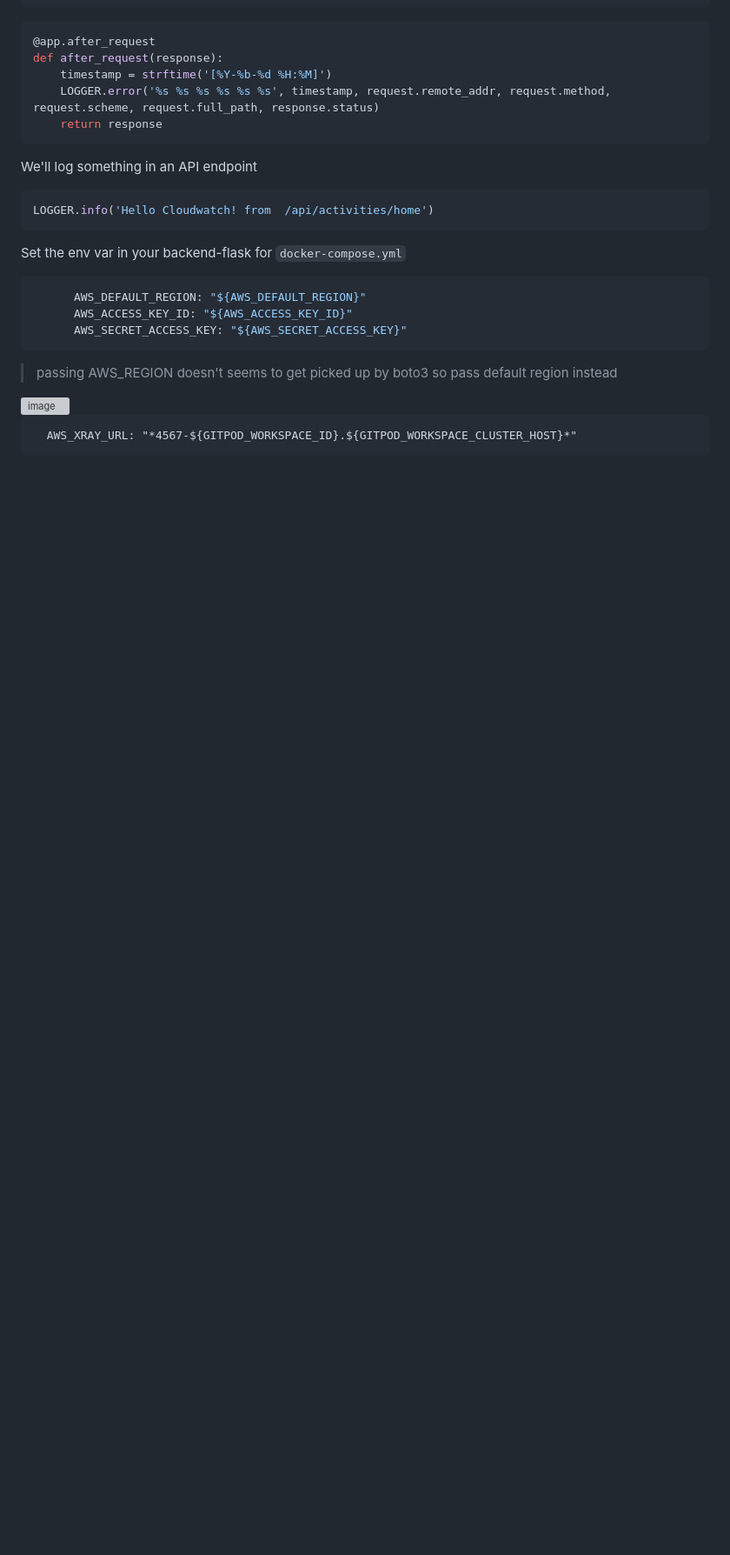
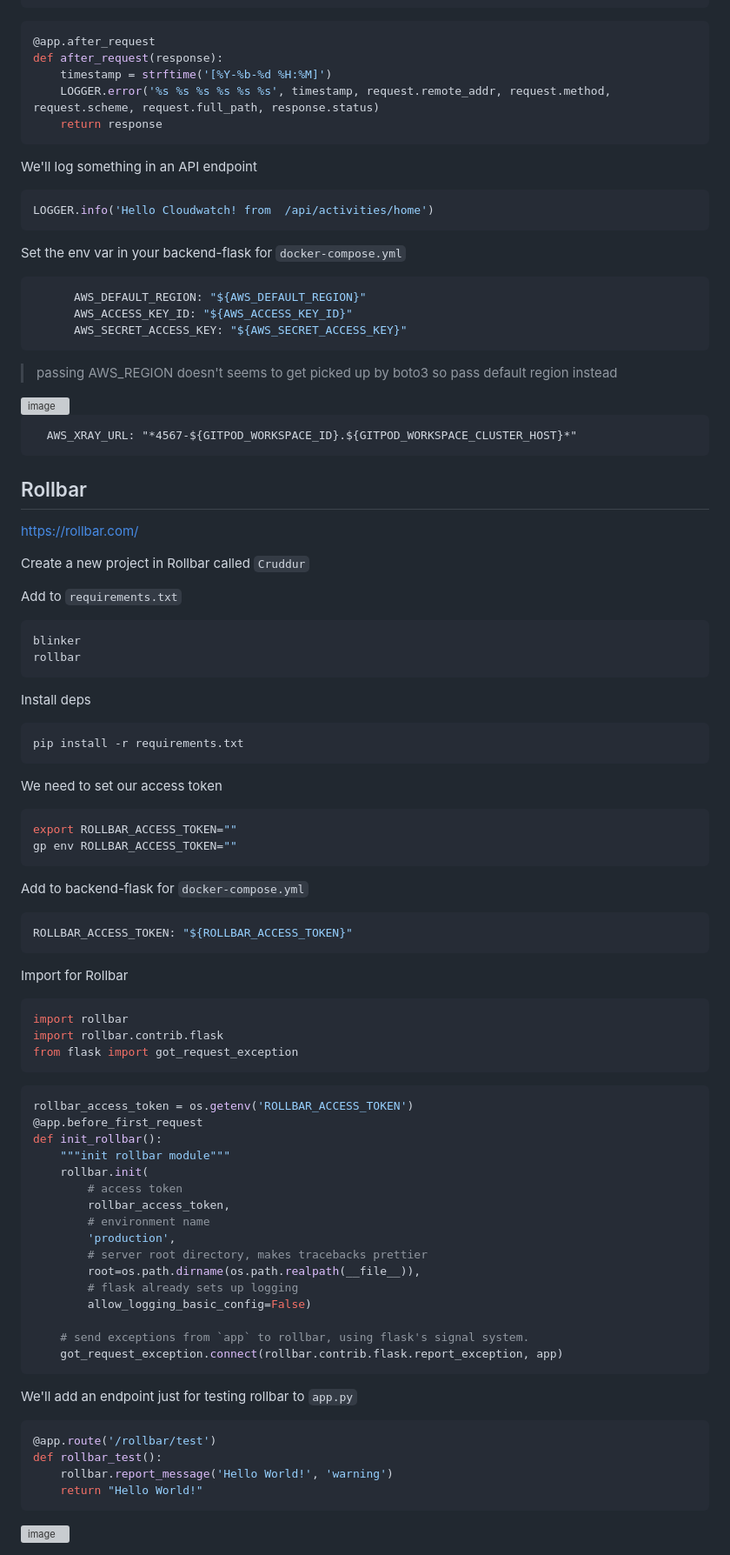
Before and after one commit to gloriamacia/aws-bootcamp-cruddur-2023, a Markdown page: journal/week2.md, the part around the change. Shown: that part at 87% size. GitHub-like rendering; blank space fills up the shorter version; grey boxes are pictures that could not be loaded.

Commit message:
add Rollbar

````diff
--- a/journal/week2.md
+++ b/journal/week2.md
@@ -244,3 +244,74 @@ Set the env var in your backend-flask for `docker-compose.yml`
 <img width="1502" alt="image" src="https://user-images.githubusercontent.com/17580456/222799107-f24cba6e-b6f1-4269-86d5-46d16aa9783a.png">
 
       AWS_XRAY_URL: "*4567-${GITPOD_WORKSPACE_ID}.${GITPOD_WORKSPACE_CLUSTER_HOST}*"
+
+## Rollbar
+
+https://rollbar.com/
+
+Create a new project in Rollbar called `Cruddur`
+
+Add to `requirements.txt`
+
+
+```
+blinker
+rollbar
+```
+
+Install deps
+
+```sh
+pip install -r requirements.txt
+```
+
+We need to set our access token
+
+```sh
+export ROLLBAR_ACCESS_TOKEN=""
+gp env ROLLBAR_ACCESS_TOKEN=""
+```
+
+Add to backend-flask for `docker-compose.yml`
+
+```yml
+ROLLBAR_ACCESS_TOKEN: "${ROLLBAR_ACCESS_TOKEN}"
+```
+
+Import for Rollbar
+
+```py
+import rollbar
+import rollbar.contrib.flask
+from flask import got_request_exception
+```
+
+```py
+rollbar_access_token = os.getenv('ROLLBAR_ACCESS_TOKEN')
+@app.before_first_request
+def init_rollbar():
+    """init rollbar module"""
+    rollbar.init(
+        # access token
+        rollbar_access_token,
+        # environment name
+        'production',
+        # server root directory, makes tracebacks prettier
+        root=os.path.dirname(os.path.realpath(__file__)),
+        # flask already sets up logging
+        allow_logging_basic_config=False)
+
+    # send exceptions from `app` to rollbar, using flask's signal system.
+    got_request_exception.connect(rollbar.contrib.flask.report_exception, app)
+```
+
+We'll add an endpoint just for testing rollbar to `app.py`
+
+```py
+@app.route('/rollbar/test')
+def rollbar_test():
+    rollbar.report_message('Hello World!', 'warning')
+    return "Hello World!"
+```
+
+<img width="1770" alt="image" src="https://user-images.githubusercontent.com/17580456/222894214-644f8ee9-a8f0-468d-98f8-08001a8ee04f.png">
````
